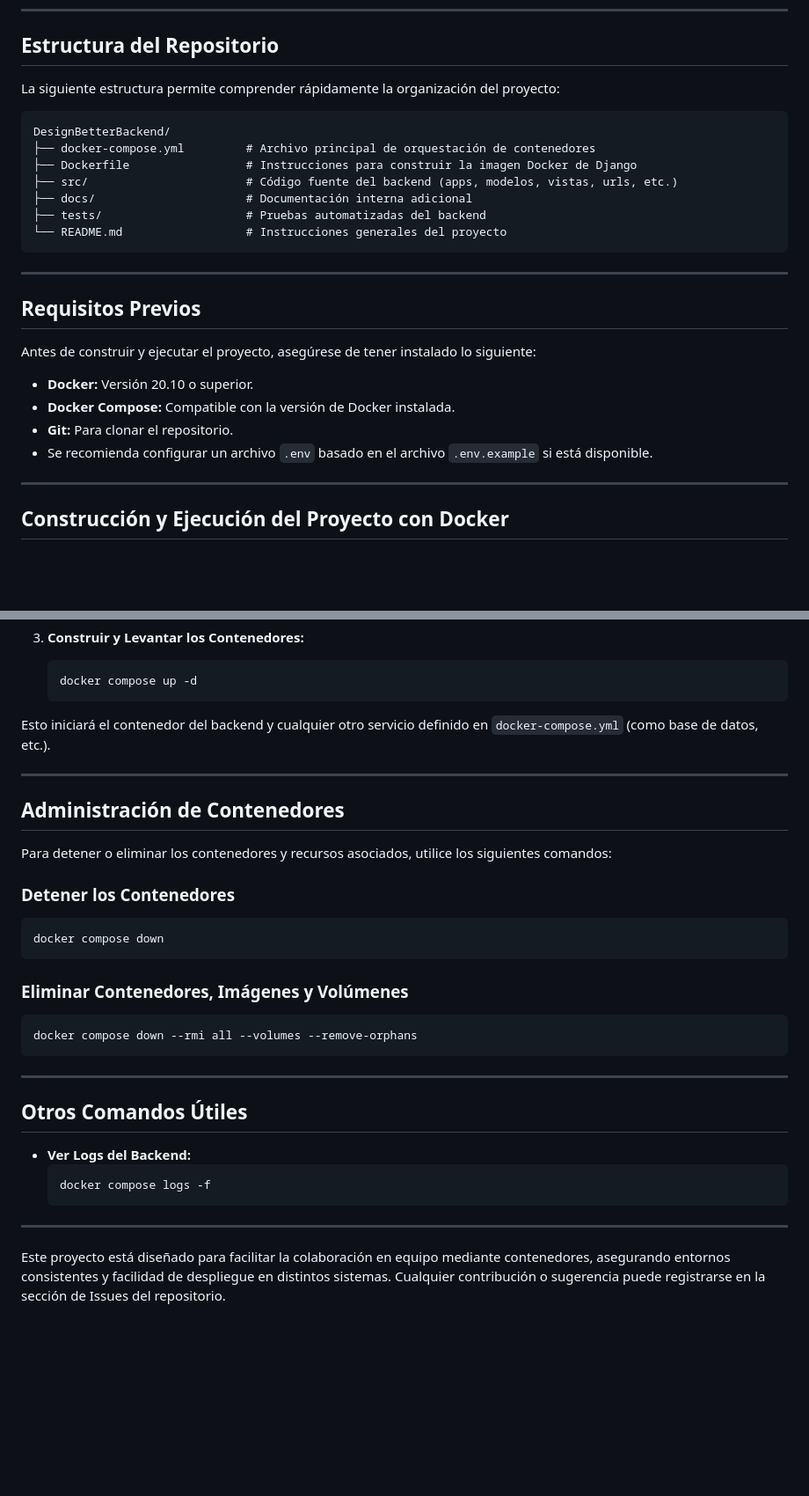
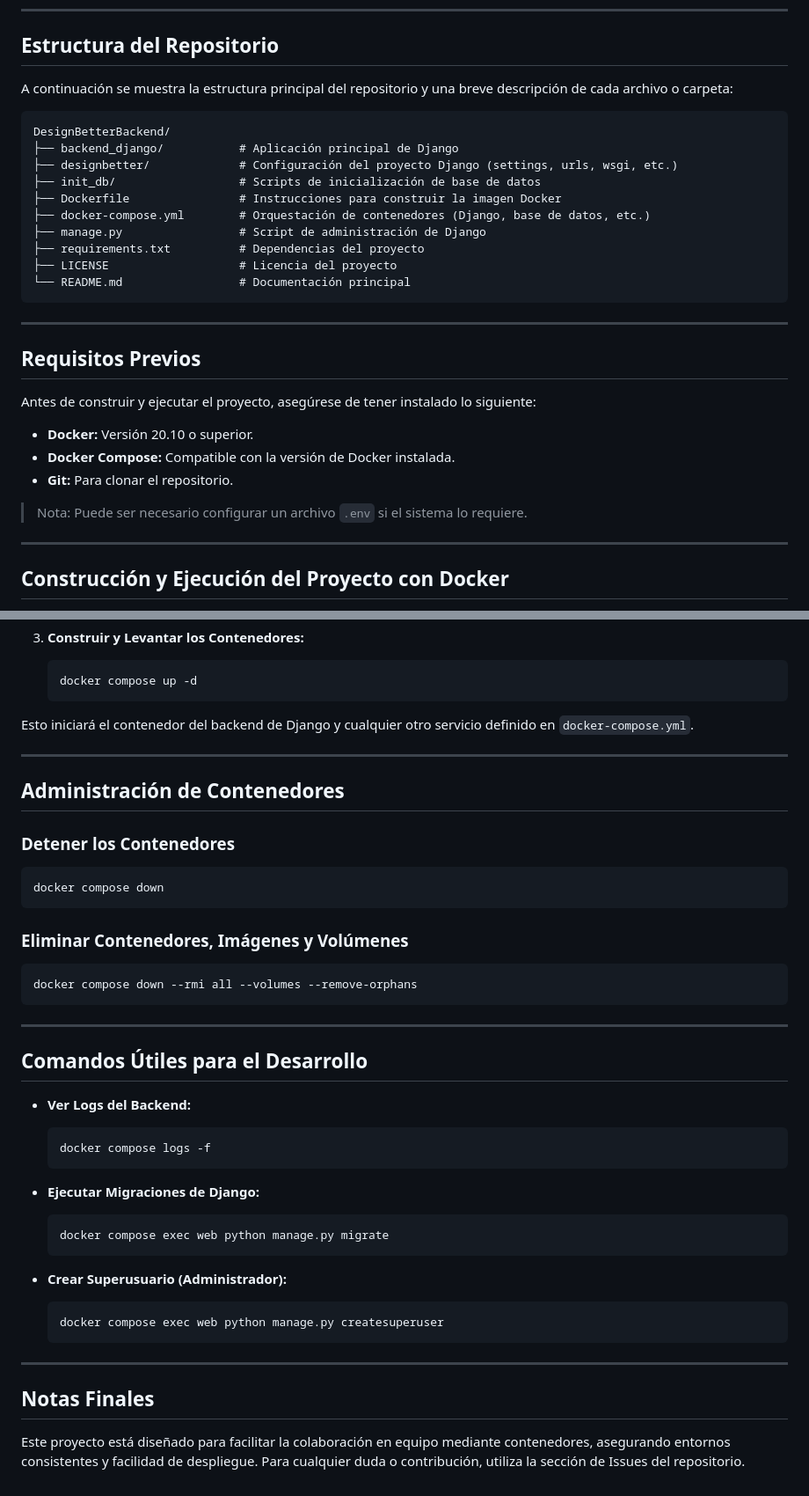
Before and after one commit to Ultimate-Truth-Seeker/DesignBetterBackend, a Markdown page: README.md, 2 parts joined by grey strips. Shown: that part at 88% size. Rendered like a GitHub page; blank space fills up the shorter version.

````diff
--- a/README.md
+++ b/README.md
@@ -16,16 +16,19 @@ Este repositorio contiene el backend de la plataforma **Design Better**, una sol
 
 ## Estructura del Repositorio
 
-La siguiente estructura permite comprender rápidamente la organización del proyecto:
+A continuación se muestra la estructura principal del repositorio y una breve descripción de cada archivo o carpeta:
 
 ```
 DesignBetterBackend/
-├── docker-compose.yml         # Archivo principal de orquestación de contenedores
-├── Dockerfile                 # Instrucciones para construir la imagen Docker de Django
-├── src/                       # Código fuente del backend (apps, modelos, vistas, urls, etc.)
-├── docs/                      # Documentación interna adicional
-├── tests/                     # Pruebas automatizadas del backend
-└── README.md                  # Instrucciones generales del proyecto
+├── backend_django/           # Aplicación principal de Django
+├── designbetter/             # Configuración del proyecto Django (settings, urls, wsgi, etc.)
+├── init_db/                  # Scripts de inicialización de base de datos
+├── Dockerfile                # Instrucciones para construir la imagen Docker
+├── docker-compose.yml        # Orquestación de contenedores (Django, base de datos, etc.)
+├── manage.py                 # Script de administración de Django
+├── requirements.txt          # Dependencias del proyecto
+├── LICENSE                   # Licencia del proyecto
+└── README.md                 # Documentación principal
 ```
 
 ---
@@ -37,7 +40,8 @@ Antes de construir y ejecutar el proyecto, asegúrese de tener instalado lo sigu
 - **Docker:** Versión 20.10 o superior.
 - **Docker Compose:** Compatible con la versión de Docker instalada.
 - **Git:** Para clonar el repositorio.
-- Se recomienda configurar un archivo `.env` basado en el archivo `.env.example` si está disponible.
+
+> Nota: Puede ser necesario configurar un archivo `.env` si el sistema lo requiere.
 
 ---
 
@@ -61,13 +65,11 @@ Siga estos pasos para construir y levantar el entorno del backend usando contene
    docker compose up -d
    ```
 
-Esto iniciará el contenedor del backend y cualquier otro servicio definido en `docker-compose.yml` (como base de datos, etc.).
+Esto iniciará el contenedor del backend de Django y cualquier otro servicio definido en `docker-compose.yml`.
 
 ---
 
 ## Administración de Contenedores
-
-Para detener o eliminar los contenedores y recursos asociados, utilice los siguientes comandos:
 
 ### Detener los Contenedores
 ```bash
@@ -81,13 +83,25 @@ docker compose down --rmi all --volumes --remove-orphans
 
 ---
 
-## Otros Comandos Útiles
+## Comandos Útiles para el Desarrollo
 
 - **Ver Logs del Backend:**
   ```bash
   docker compose logs -f
   ```
 
+- **Ejecutar Migraciones de Django:**
+  ```bash
+  docker compose exec web python manage.py migrate
+  ```
+
+- **Crear Superusuario (Administrador):**
+  ```bash
+  docker compose exec web python manage.py createsuperuser
+  ```
+
 ---
 
-Este proyecto está diseñado para facilitar la colaboración en equipo mediante contenedores, asegurando entornos consistentes y facilidad de despliegue en distintos sistemas. Cualquier contribución o sugerencia puede registrarse en la sección de Issues del repositorio.
+## Notas Finales
+
+Este proyecto está diseñado para facilitar la colaboración en equipo mediante contenedores, asegurando entornos consistentes y facilidad de despliegue. Para cualquier duda o contribución, utiliza la sección de Issues del repositorio.
````
